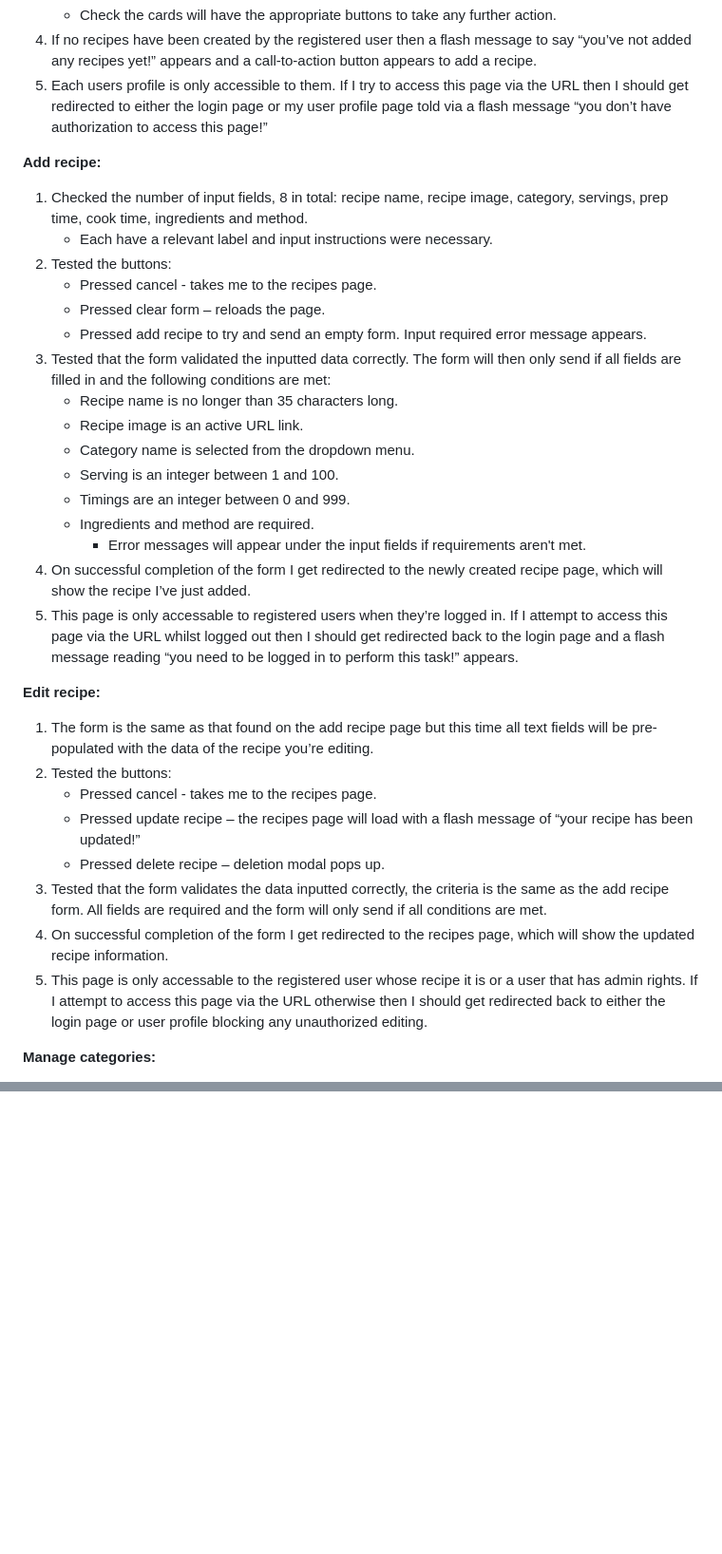
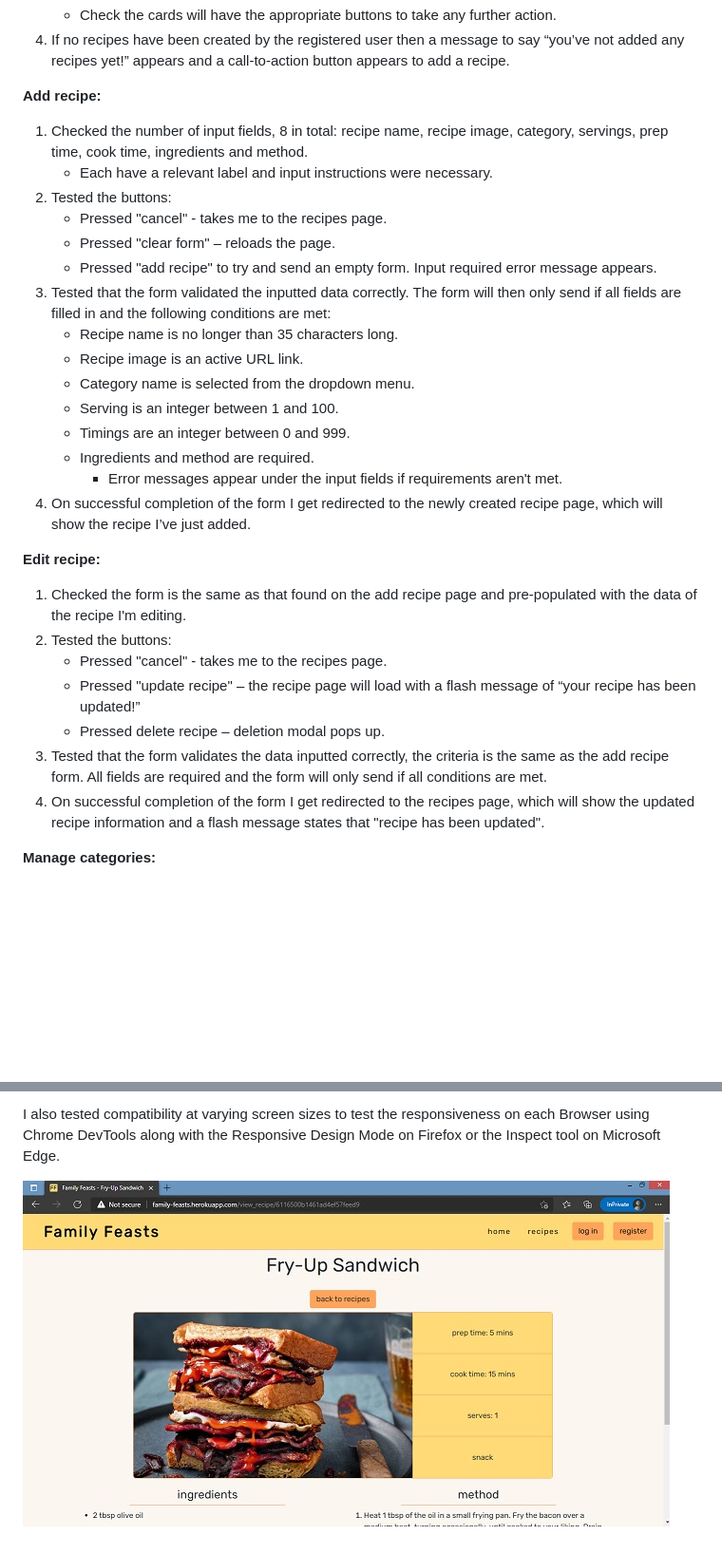
Before and after one commit to mitchdavenport88/family-feasts, a Markdown page: TESTING.md, 2 parts joined by grey strips. Shown: that part at 95% size. Drawn GitHub-style; pictures changed too: readme-docs/screenshots/recipe-as-seen-on-msedge.jpg (added); blank space fills up the shorter version.

```diff
--- a/TESTING.md
+++ b/TESTING.md
@@ -147,14 +144,13 @@ Page and section headings:
     * Check the cards will have the appropriate buttons to take any further action.
-4. If no recipes have been created by the registered user then a flash message to say “you’ve not added any recipes yet!” appears and a call-to-action button appears to add a recipe.
-5. Each users profile is only accessible to them. If I try to access this page via the URL then I should get redirected to either the login page or my user profile page told via a flash message “you don’t have authorization to access this page!”
+4. If no recipes have been created by the registered user then a message to say “you’ve not added any recipes yet!” appears and a call-to-action button appears to add a recipe.
 
 **Add recipe:**
 1. Checked the number of input fields, 8 in total: recipe name, recipe image, category, servings, prep time, cook time, ingredients and method.
     * Each have a relevant label and input instructions were necessary.
 2. Tested the buttons:
-    * Pressed cancel - takes me to the recipes page.
-    * Pressed clear form – reloads the page.
-    * Pressed add recipe to try and send an empty form. Input required error message appears.
+    * Pressed "cancel" - takes me to the recipes page.
+    * Pressed "clear form" – reloads the page.
+    * Pressed "add recipe" to try and send an empty form. Input required error message appears.
 3. Tested that the form validated the inputted data correctly. The form will then only send if all fields are filled in and the following conditions are met:
     * Recipe name is no longer than 35 characters long.
     * Recipe image is an active URL link.
@@ -162,19 +158,17 @@ Page and section headings:
     * Serving is an integer between 1 and 100.
     * Timings are an integer between 0 and 999.
     * Ingredients and method are required.
-        * Error messages will appear under the input fields if requirements aren't met.
+        * Error messages appear under the input fields if requirements aren't met.
 4. On successful completion of the form I get redirected to the newly created recipe page, which will show the recipe I’ve just added.
-5. This page is only accessable to registered users when they’re logged in. If I attempt to access this page via the URL whilst logged out then I should get redirected back to the login page and a flash message reading “you need to be logged in to perform this task!” appears.
 
 **Edit recipe:**
-1. The form is the same as that found on the add recipe page but this time all text fields will be pre-populated with the data of the recipe you’re editing.
+1. Checked the form is the same as that found on the add recipe page and pre-populated with the data of the recipe I'm editing.
 2. Tested the buttons:
-    * Pressed cancel - takes me to the recipes page.
-    * Pressed update recipe – the recipes page will load with a flash message of “your recipe has been updated!”
+    * Pressed "cancel" - takes me to the recipes page.
+    * Pressed "update recipe" – the recipe page will load with a flash message of “your recipe has been updated!”
     * Pressed delete recipe – deletion modal pops up.
 3. Tested that the form validates the data inputted correctly, the criteria is the same as the add recipe form. All fields are required and the form will only send if all conditions are met.
-4. On successful completion of the form I get redirected to the recipes page, which will show the updated recipe information.
-5. This page is only accessable to the registered user whose recipe it is or a user that has admin rights. If I attempt to access this page via the URL otherwise then I should get redirected back to either the login page or user profile blocking any unauthorized editing.
+4. On successful completion of the form I get redirected to the recipes page, which will show the updated recipe information and a flash message states that "recipe has been updated".
 
 **Manage categories:**
 1. Checked that there is only one input field; category name. It should have the relevant label and input instructions.
@@ -214,0 +228,3 @@ Page and section headings:
+I also tested compatibility at varying screen sizes to test the responsiveness on each Browser using Chrome DevTools along with the Responsive Design Mode on Firefox or the Inspect tool on Microsoft Edge.
+
+![recipe as seen on Microsoft Edge](readme-docs/screenshots/recipe-as-seen-on-msedge.jpg)
```
Also changed, not shown: other parts of TESTING.md (+31 -15 lines), readme-docs/screenshots/access-test-table.jpg (added), readme-docs/screenshots/recipe-ipad.jpg (added).
